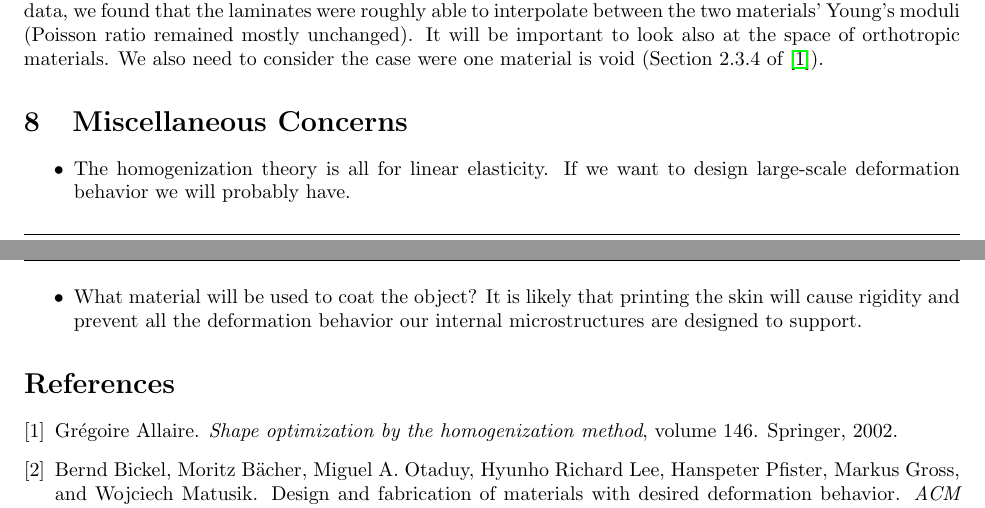
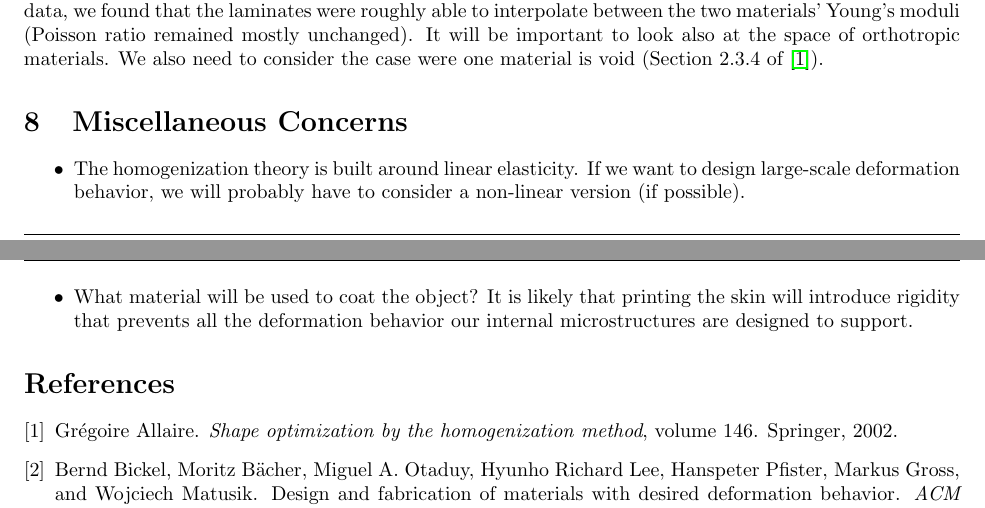
Before and after one commit to Huangzizhou/microstructure_inflators, a LaTeX document (doc/approach_outline/approach.tex): two parts of pages 3 and 4 of 4, joined at a grey line, cut so that both start at the same text. Compiled offline with pdfLaTeX.

Commit message:
some fixes.

```diff
--- a/doc/approach_outline/approach.tex
+++ b/doc/approach_outline/approach.tex
@@ -265,12 +265,14 @@ consider the case were one material is void (Section 2.3.4 of
 
 \section{Miscellaneous Concerns}
 \begin{itemize}
-    \item The homogenization theory is all for linear elasticity. If we want to
-        design large-scale deformation behavior we will probably have.
+    \item The homogenization theory is built around linear elasticity. If we want to
+        design large-scale deformation behavior, we will probably have to
+        consider a non-linear version (if possible).
 
     \item What material will be used to coat the object? It is likely that
-        printing the skin will cause rigidity and prevent all the deformation
-        behavior our internal microstructures are designed to support.
+        printing the skin will introduce rigidity that prevents all the
+        deformation behavior our internal microstructures are designed to
+        support.
 \end{itemize}
 
 \bibliographystyle{plain}
```
Also changed, not shown: doc/approach_outline/approach.tex (4 more changed lines).
